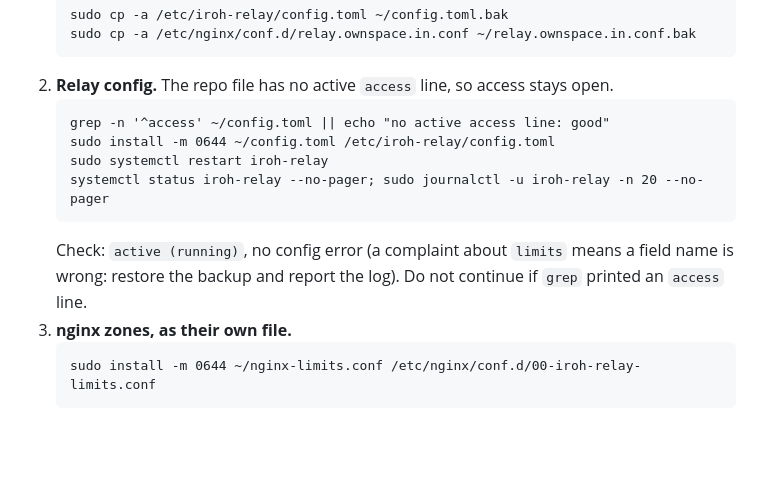
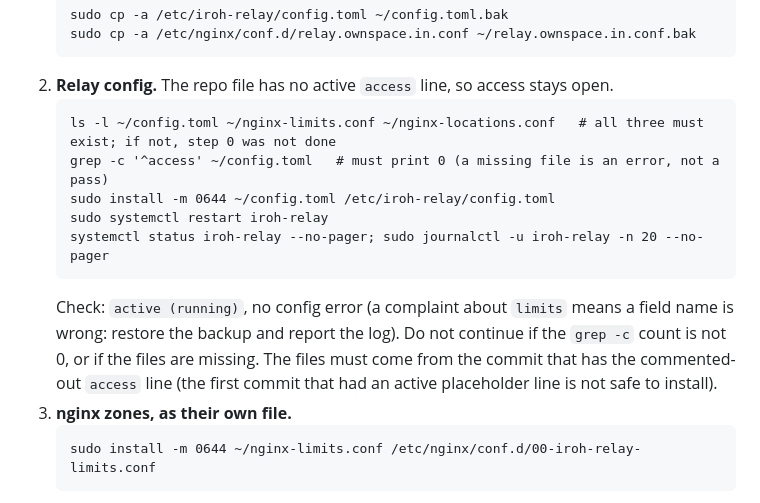
Before and after one commit to ownspace-in/owntally, a Markdown page: relay/iroh-relay/RUNBOOK.md, the part around the change. Drawn GitHub-style; blank space fills up the shorter version.

Commit message:
Iroh relay runbook: stricter file check before the production update
Co-Authored-By: Claude Sonnet 5.5 <noreply@anthropic.com>

````diff
--- a/relay/iroh-relay/RUNBOOK.md
+++ b/relay/iroh-relay/RUNBOOK.md
@@ -161,12 +161,13 @@ scp relay/iroh-relay/config.toml relay/iroh-relay/nginx-limits.conf relay/iroh-r
    ```
 2. **Relay config.** The repo file has no active `access` line, so access stays open.
    ```
-   grep -n '^access' ~/config.toml || echo "no active access line: good"
+   ls -l ~/config.toml ~/nginx-limits.conf ~/nginx-locations.conf   # all three must exist; if not, step 0 was not done
+   grep -c '^access' ~/config.toml   # must print 0 (a missing file is an error, not a pass)
    sudo install -m 0644 ~/config.toml /etc/iroh-relay/config.toml
    sudo systemctl restart iroh-relay
    systemctl status iroh-relay --no-pager; sudo journalctl -u iroh-relay -n 20 --no-pager
    ```
-   Check: `active (running)`, no config error (a complaint about `limits` means a field name is wrong: restore the backup and report the log). Do not continue if `grep` printed an `access` line.
+   Check: `active (running)`, no config error (a complaint about `limits` means a field name is wrong: restore the backup and report the log). Do not continue if the `grep -c` count is not 0, or if the files are missing. The files must come from the commit that has the commented-out `access` line (the first commit that had an active placeholder line is not safe to install).
 3. **nginx zones, as their own file.**
    ```
    sudo install -m 0644 ~/nginx-limits.conf /etc/nginx/conf.d/00-iroh-relay-limits.conf
````
